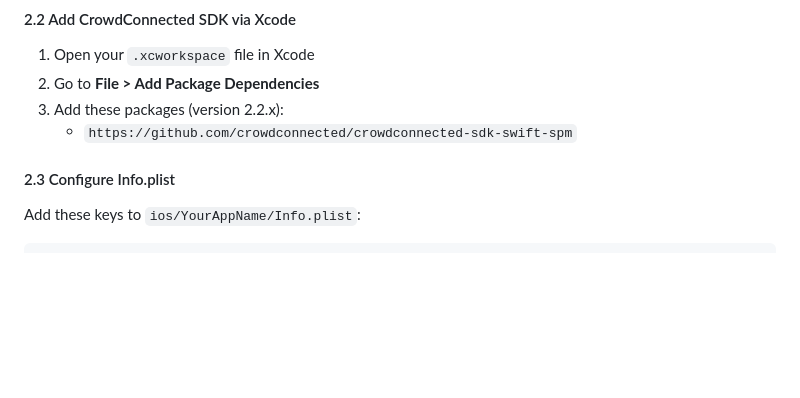
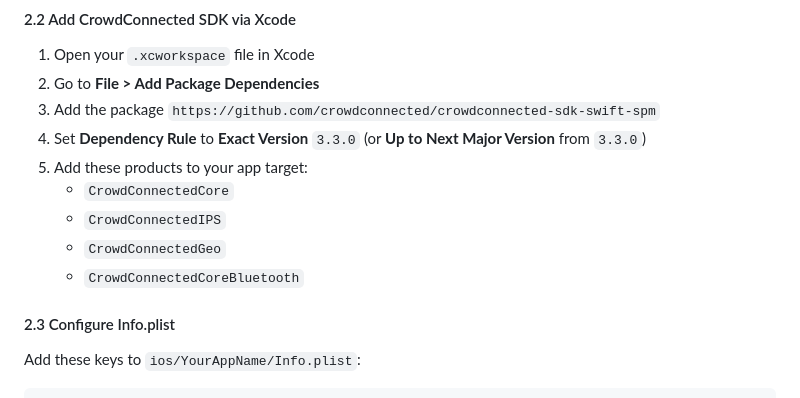
Before and after one commit to crowdconnected/crowd-connected-sdk-rn-examples, a Markdown page: README.md, the part around one of its changes. Rendered like a GitHub page; blank space fills up the shorter version.

```diff
--- a/README.md
+++ b/README.md
@@ -108,8 +110,13 @@ end
 
 1. Open your `.xcworkspace` file in Xcode
 2. Go to **File > Add Package Dependencies**
-3. Add these packages (version 2.2.x):
-   - `https://github.com/crowdconnected/crowdconnected-sdk-swift-spm`
+3. Add the package `https://github.com/crowdconnected/crowdconnected-sdk-swift-spm`
+4. Set **Dependency Rule** to **Exact Version** `3.3.0` (or **Up to Next Major Version** from `3.3.0`)
+5. Add these products to your app target:
+   - `CrowdConnectedCore`
+   - `CrowdConnectedIPS`
+   - `CrowdConnectedGeo`
+   - `CrowdConnectedCoreBluetooth`
 
 #### 2.3 Configure Info.plist
 
```
Also changed, not shown: other parts of README.md (+25 -7 lines), docs/Screenshot_android.png, docs/Screenshot_iOS.png, 10 other files.
